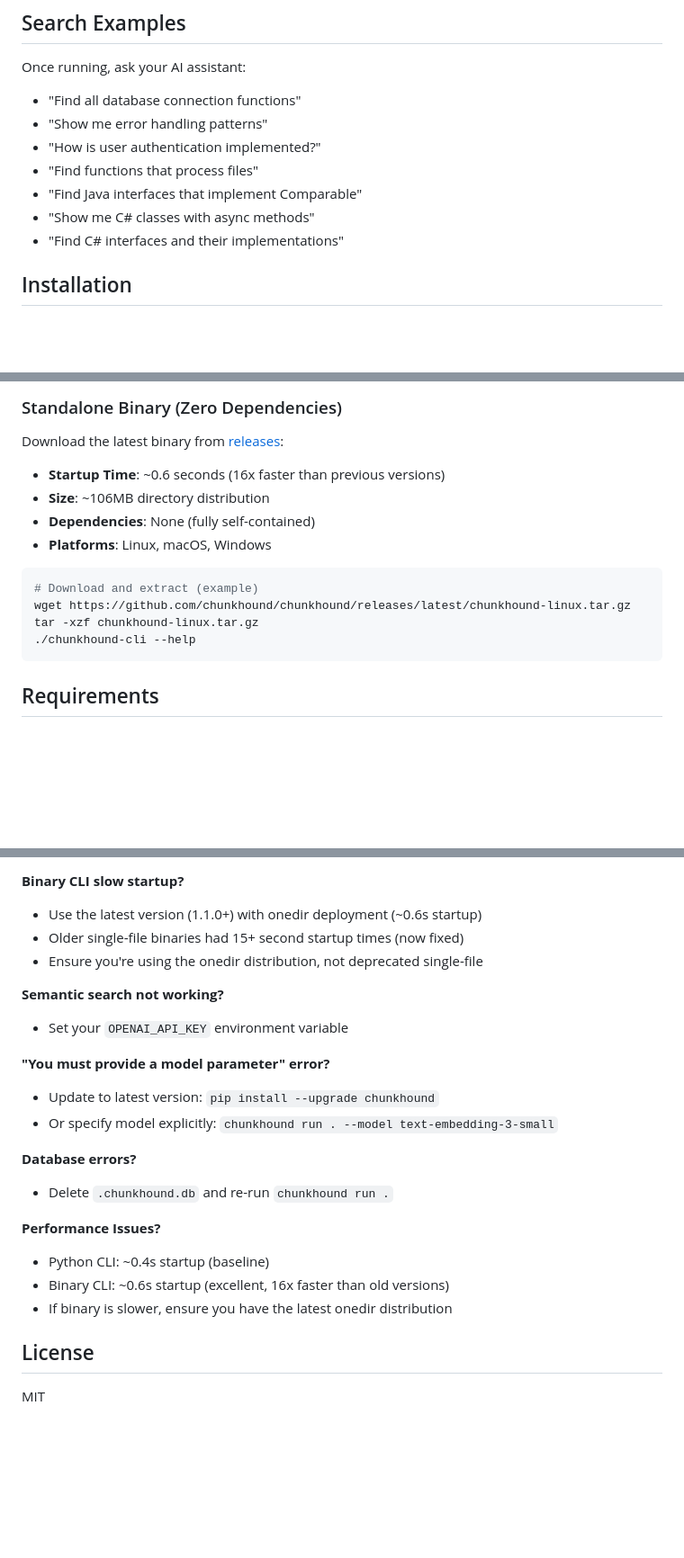
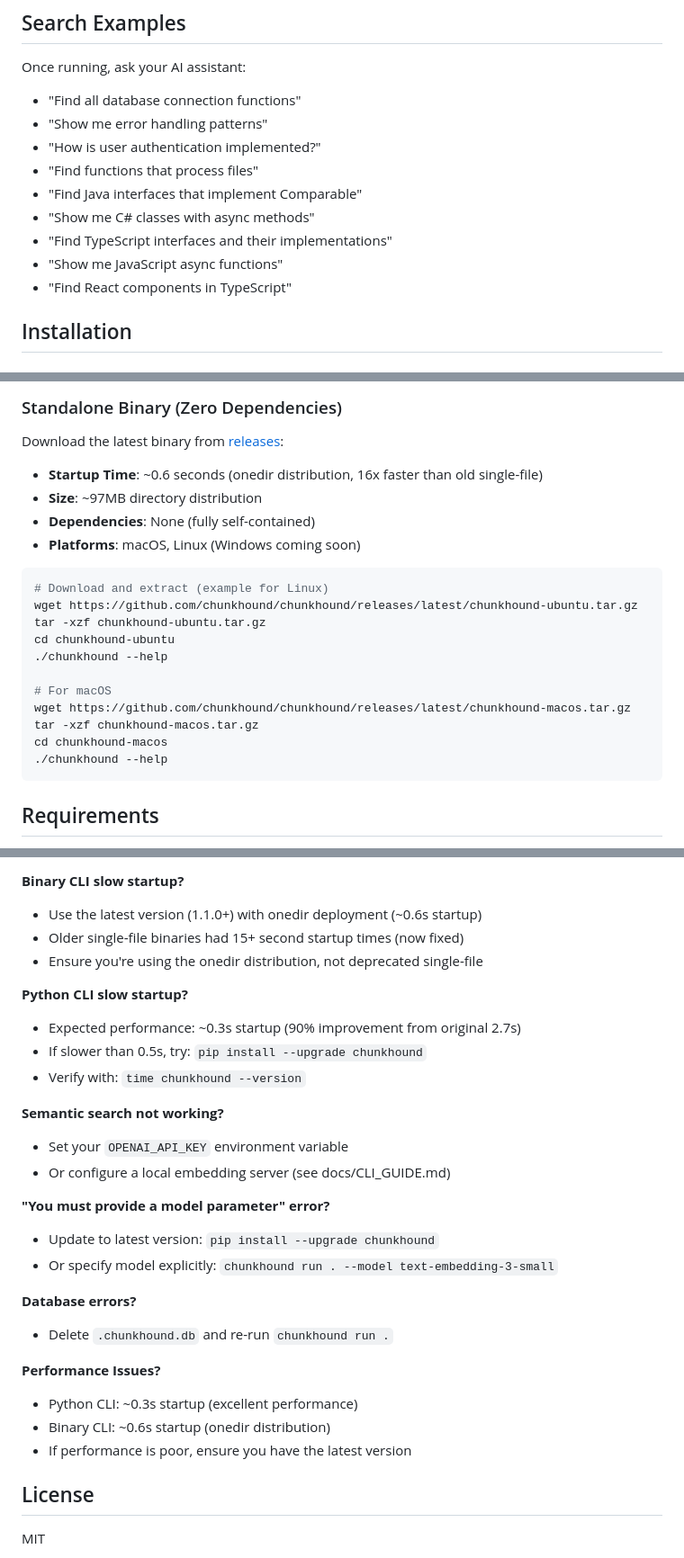
Before and after one commit to ofriw/chunkhound, a Markdown page: README.md, 3 parts joined by grey strips. Shown at 90% size. Rendered like a GitHub page; blank space fills up the shorter version.

````diff
--- a/README.md
+++ b/README.md
@@ -63,7 +63,9 @@ Once running, ask your AI assistant:
 - "Find functions that process files"
 - "Find Java interfaces that implement Comparable"
 - "Show me C# classes with async methods"
-- "Find C# interfaces and their implementations"
+- "Find TypeScript interfaces and their implementations"
+- "Show me JavaScript async functions"
+- "Find React components in TypeScript"
 
 ## Installation
 
@@ -79,16 +81,23 @@ uv add chunkhound
 ### Standalone Binary (Zero Dependencies)
 Download the latest binary from [releases](https://github.com/chunkhound/chunkhound/releases):
 
-- **Startup Time**: ~0.6 seconds (16x faster than previous versions)
-- **Size**: ~106MB directory distribution
+- **Startup Time**: ~0.6 seconds (onedir distribution, 16x faster than old single-file)
+- **Size**: ~97MB directory distribution
 - **Dependencies**: None (fully self-contained)
-- **Platforms**: Linux, macOS, Windows
+- **Platforms**: macOS, Linux (Windows coming soon)
 
 ```bash
-# Download and extract (example)
-wget https://github.com/chunkhound/chunkhound/releases/latest/chunkhound-linux.tar.gz
-tar -xzf chunkhound-linux.tar.gz
-./chunkhound-cli --help
+# Download and extract (example for Linux)
+wget https://github.com/chunkhound/chunkhound/releases/latest/chunkhound-ubuntu.tar.gz
+tar -xzf chunkhound-ubuntu.tar.gz
+cd chunkhound-ubuntu
+./chunkhound --help
+
+# For macOS
+wget https://github.com/chunkhound/chunkhound/releases/latest/chunkhound-macos.tar.gz
+tar -xzf chunkhound-macos.tar.gz
+cd chunkhound-macos
+./chunkhound --help
 ```
 
 ## Requirements
@@ -135,8 +198,14 @@ chunkhound mcp --verbose           # Start server with logging
 - Older single-file binaries had 15+ second startup times (now fixed)
 - Ensure you're using the onedir distribution, not deprecated single-file
 
+**Python CLI slow startup?**
+- Expected performance: ~0.3s startup (90% improvement from original 2.7s)
+- If slower than 0.5s, try: `pip install --upgrade chunkhound`
+- Verify with: `time chunkhound --version`
+
 **Semantic search not working?**
 - Set your `OPENAI_API_KEY` environment variable
+- Or configure a local embedding server (see docs/CLI_GUIDE.md)
 
 **"You must provide a model parameter" error?**
 - Update to latest version: `pip install --upgrade chunkhound`
@@ -146,9 +215,9 @@ chunkhound mcp --verbose           # Start server with logging
 - Delete `.chunkhound.db` and re-run `chunkhound run .`
 
 **Performance Issues?**
-- Python CLI: ~0.4s startup (baseline)
-- Binary CLI: ~0.6s startup (excellent, 16x faster than old versions)
-- If binary is slower, ensure you have the latest onedir distribution
+- Python CLI: ~0.3s startup (excellent performance)
+- Binary CLI: ~0.6s startup (onedir distribution)
+- If performance is poor, ensure you have the latest version
 
 ## License
 
````
Also changed, not shown: other parts of README.md (+57 -3 lines).
